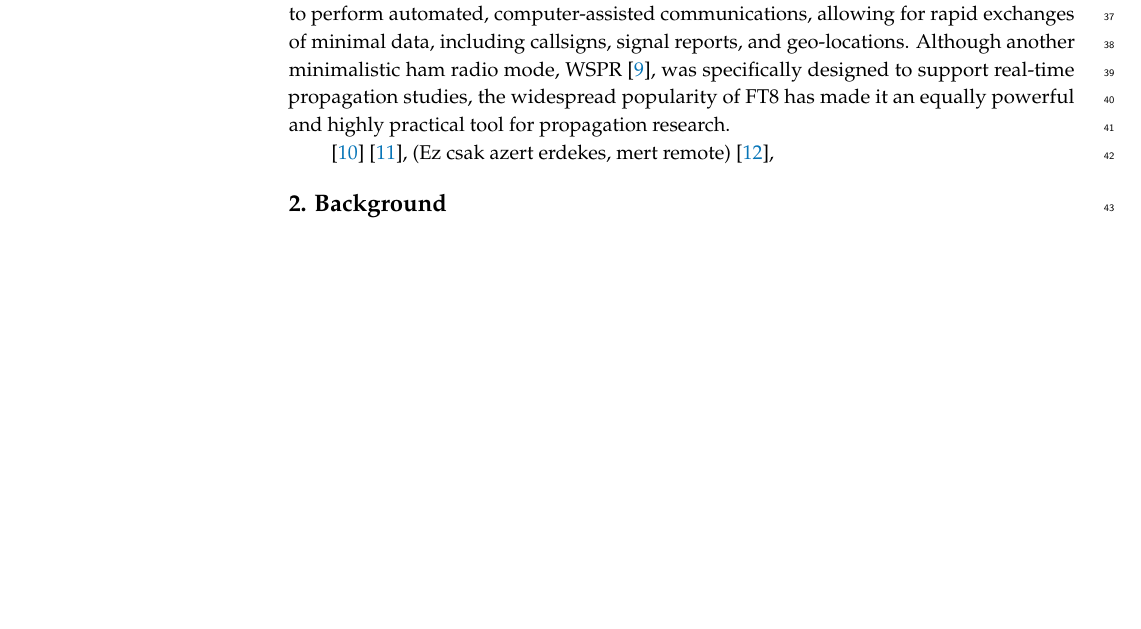
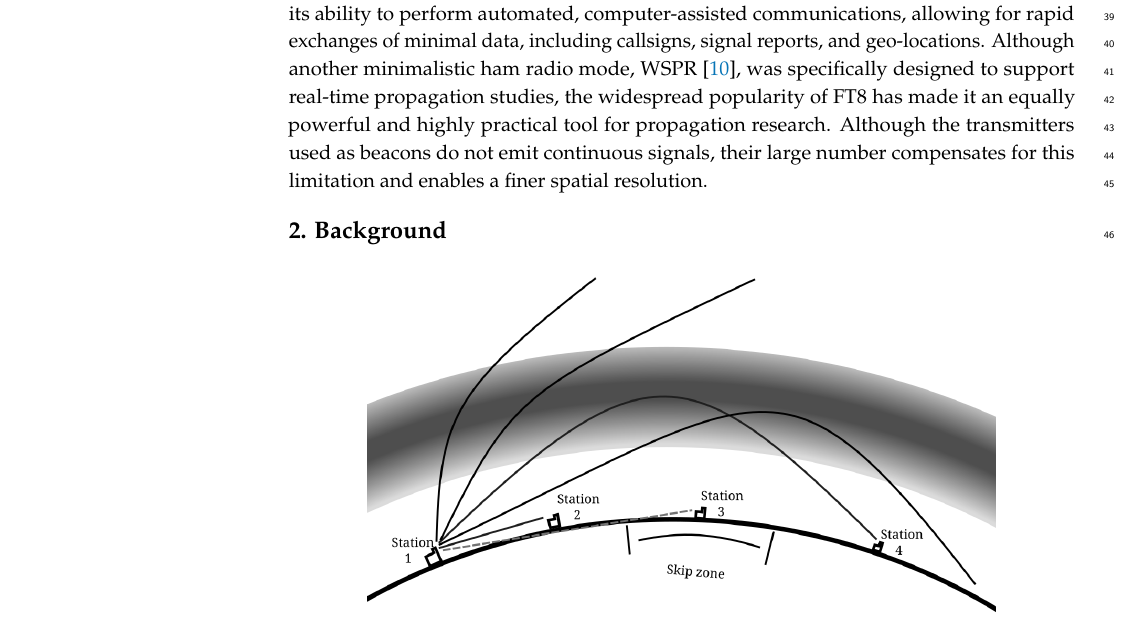
Before and after one commit to Antiemes/AIS_2024_FT8, a LaTeX paper (vakulya-signals2025-ft8.tex): part of page 2 of 12, cut so that both start at the same text, the shorter picture padded with empty space. Compiled offline with pdfLaTeX.

Commit message:
Floating references placed

```diff
--- a/vakulya-signals2025-ft8.tex
+++ b/vakulya-signals2025-ft8.tex
@@ -140,12 +143,9 @@ Although another minimalistic ham radio mode, WSPR \cite{taylor2010}, was
 specifically designed to support real-time propagation studies, the widespread
 popularity of FT8 has made it an equally powerful and highly practical tool for
 propagation research.
-
-%New references:
-\cite{zhang2025} % A biralo javasolta.
- % Antenna osszehasonlitas WSPR-rel.
-\cite{macosky2018development}, (Ez csak azert erdekes, mert remote)
-\cite{frissell2014ionospheric}, %Iono sounders
+Although the transmitters used as beacons do not emit continuous signals, their
+large number compensates for this limitation and enables a finer spatial
+resolution.
 
 
 \section{Background}
```
Also changed, not shown: vakulya-signals2025-ft8.tex (9 more changed lines), 1 other file.
